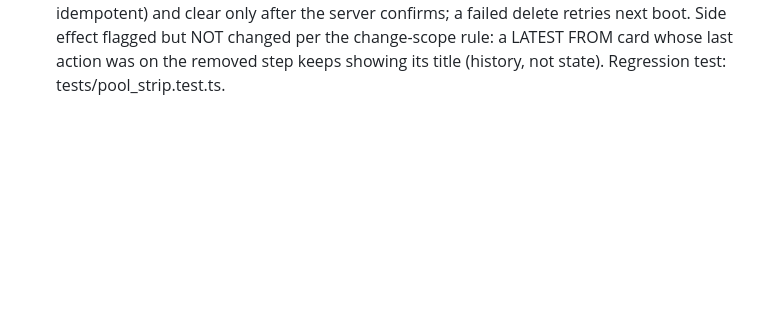
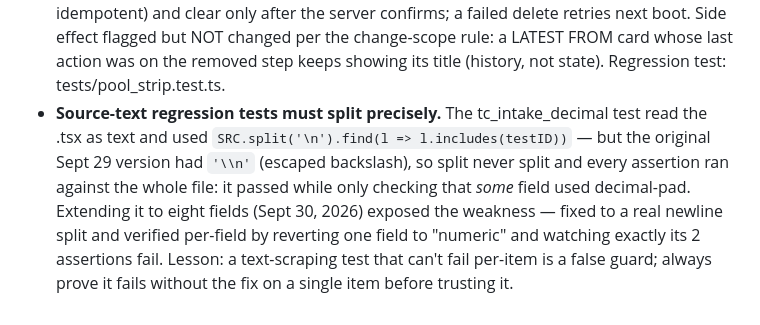
Before and after one commit to anurajshetty/clear-to-close, a Markdown page: LEARNINGS.md, the part around the change. Rendered like a GitHub page; blank space fills up the shorter version.

Commit message:
LEARNINGS: source-text test split precision

```diff
--- a/LEARNINGS.md
+++ b/LEARNINGS.md
@@ -1266,3 +1266,13 @@ check-off copy; `tests/run.sh` wires both.
   but NOT changed per the change-scope rule: a LATEST FROM card whose last
   action was on the removed step keeps showing its title (history, not state).
   Regression test: tests/pool_strip.test.ts.
+- **Source-text regression tests must split precisely.** The tc_intake_decimal
+  test read the .tsx as text and used `SRC.split('\n').find(l =>
+  l.includes(testID))` — but the original Sept 29 version had `'\\n'` (escaped
+  backslash), so split never split and every assertion ran against the whole
+  file: it passed while only checking that *some* field used decimal-pad.
+  Extending it to eight fields (Sept 30, 2026) exposed the weakness — fixed to
+  a real newline split and verified per-field by reverting one field to
+  "numeric" and watching exactly its 2 assertions fail. Lesson: a text-scraping
+  test that can't fail per-item is a false guard; always prove it fails without
+  the fix on a single item before trusting it.
```
